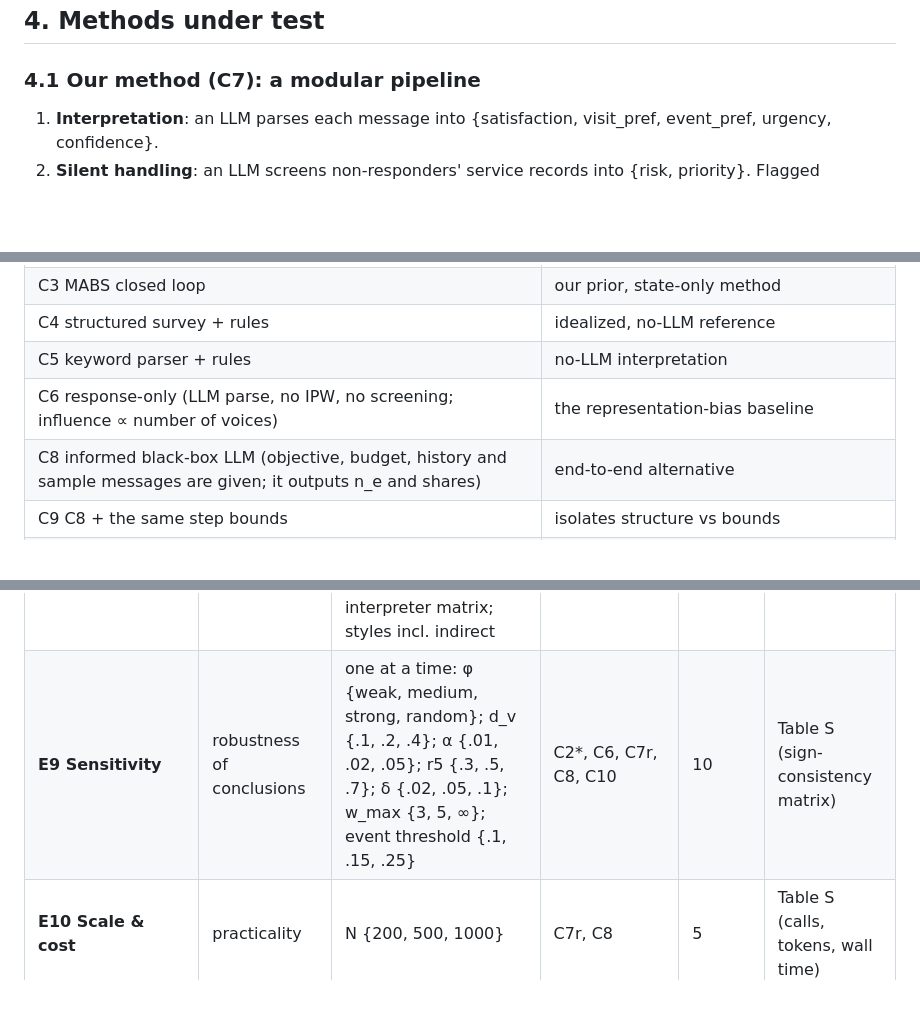
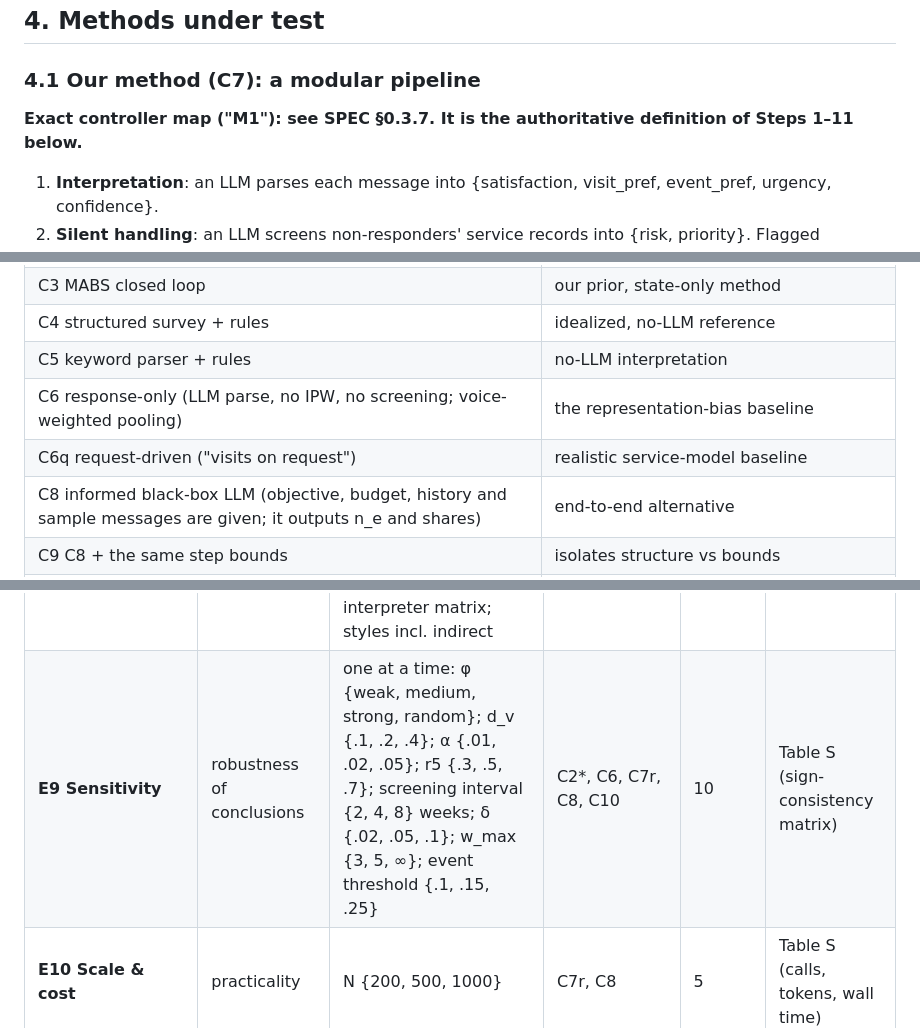
Before and after one commit to shaoxin2799/Routing-Optimization-Code, a Markdown page: plans/EXPERIMENT_PLAN.md, 3 parts joined by grey strips. Rendered like a GitHub page; blank space fills up the shorter version.

```diff
--- a/plans/EXPERIMENT_PLAN.md
+++ b/plans/EXPERIMENT_PLAN.md
@@ -131,6 +131,7 @@ and screening flags are derived from these.
 ## 4. Methods under test
 
 ### 4.1 Our method (C7): a modular pipeline
+**Exact controller map ("M1"): see SPEC §0.3.7. It is the authoritative definition of Steps 1–11 below.**
 1. **Interpretation**: an LLM parses each message into {satisfaction, visit_pref, event_pref,
    urgency, confidence}.
 2. **Silent handling**: an LLM screens non-responders' service records into {risk, priority}.
@@ -153,7 +154,8 @@ and screening flags are derived from these.
 | C3 MABS closed loop | our prior, state-only method |
 | C4 structured survey + rules | idealized, no-LLM reference |
 | C5 keyword parser + rules | no-LLM interpretation |
-| C6 response-only (LLM parse, no IPW, no screening; influence ∝ number of voices) | the representation-bias baseline |
+| C6 response-only (LLM parse, no IPW, no screening; voice-weighted pooling) | the representation-bias baseline |
+| C6q request-driven ("visits on request") | realistic service-model baseline |
 | C8 informed black-box LLM (objective, budget, history and sample messages are given; it outputs n_e and shares) | end-to-end alternative |
 | C9 C8 + the same step bounds | isolates structure vs bounds |
 | C10 myopic oracle (sees hidden state) | upper reference |
@@ -184,7 +186,7 @@ Seeds: dev 0–9; eval seeds are reserved as 1000–1049 (experiments use the fi
 | **E6 Audit** | RQ5 | replay; re-sampling at T=0.1/0.7 (5×); leave-one-message-out influence | C7r, C8, C9 | 20 | Table 4 |
 | **E7 Model generality** | generality | interpreter ∈ {Llama-3.1-8B or phi-4, Qwen3-14B, Mistral-Small-24B, 72B-AWQ}; persona ∈ {Qwen3-8B, Llama-3.1-8B or phi-4} | C6, C7r, C8 | 10 | Table S |
 | **E8 State-expression fidelity** | validity | E8a recovery; E8b distribution vs NSHAP/BRFSS by strata; E8c 3×3 generator × interpreter matrix; styles incl. indirect | persona + parse | 5 | Table S, Fig. S |
-| **E9 Sensitivity** | robustness of conclusions | one at a time: φ {weak, medium, strong, random}; d_v {.1, .2, .4}; α {.01, .02, .05}; r5 {.3, .5, .7}; δ {.02, .05, .1}; w_max {3, 5, ∞}; event threshold {.1, .15, .25} | C2*, C6, C7r, C8, C10 | 10 | Table S (sign-consistency matrix) |
+| **E9 Sensitivity** | robustness of conclusions | one at a time: φ {weak, medium, strong, random}; d_v {.1, .2, .4}; α {.01, .02, .05}; r5 {.3, .5, .7}; screening interval {2, 4, 8} weeks; δ {.02, .05, .1}; w_max {3, 5, ∞}; event threshold {.1, .15, .25} | C2*, C6, C7r, C8, C10 | 10 | Table S (sign-consistency matrix) |
 | **E10 Scale & cost** | practicality | N {200, 500, 1000} | C7r, C8 | 5 | Table S (calls, tokens, wall time) |
 | **L Legacy** | continuity with prior work | MABS setting | L-* | 4 + 30 | Supp. |
 
```
Also changed, not shown: codex_handoff/SPEC.md (+92 -0 lines).
